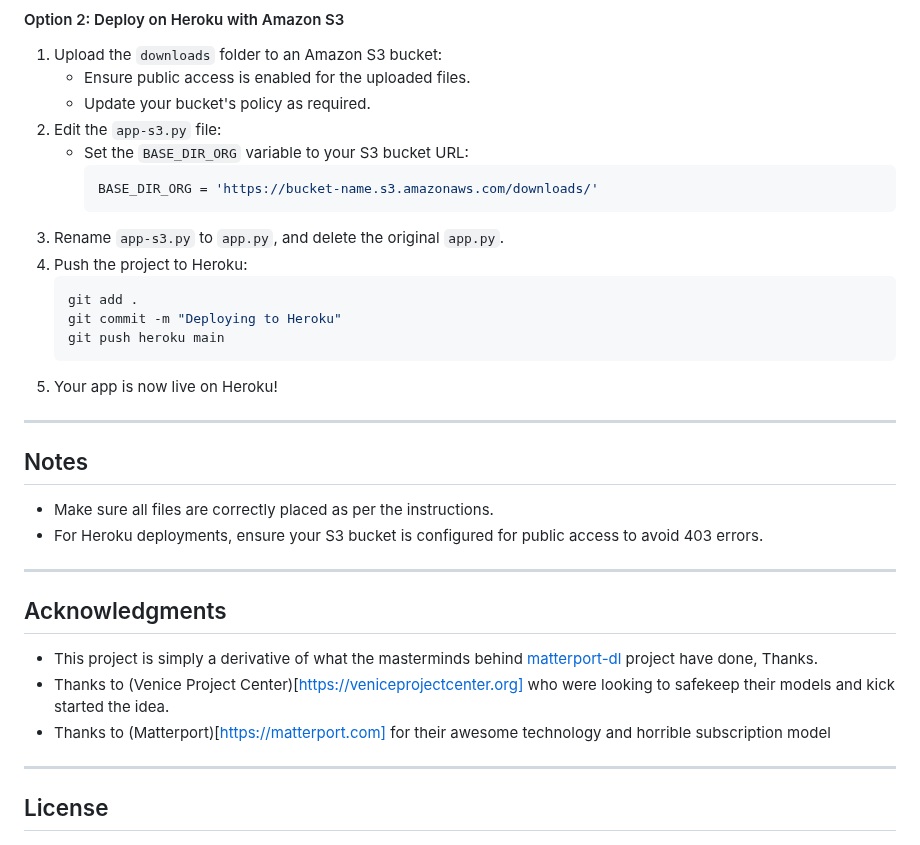
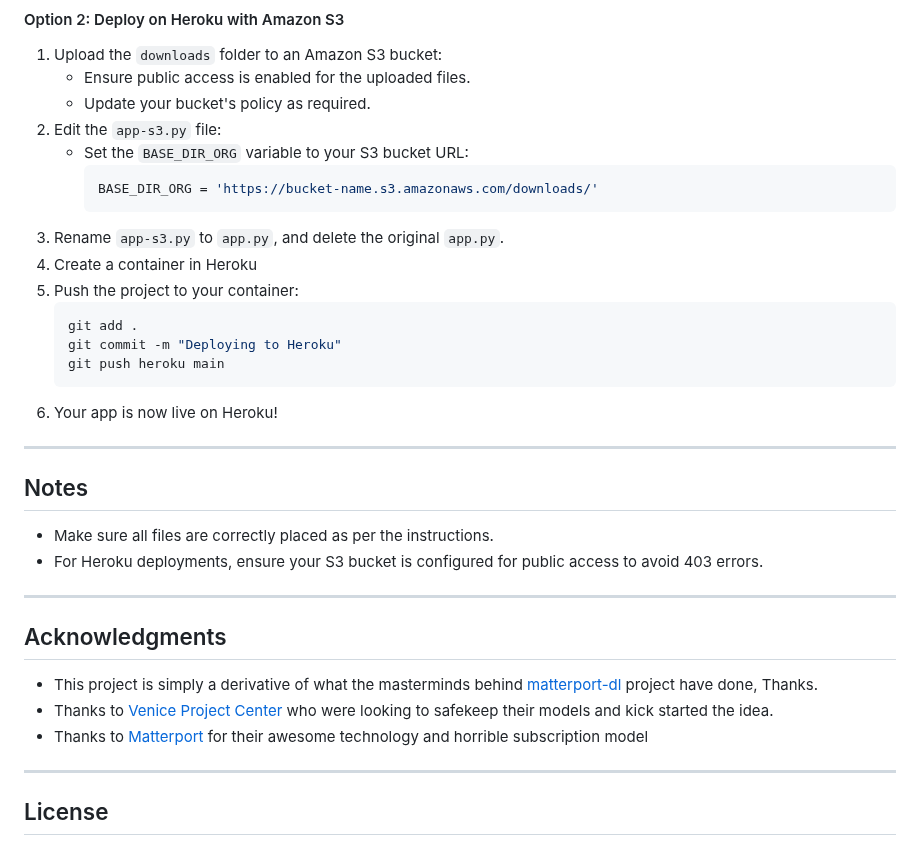
Before and after one commit to AlirezaXdehghan/matterport-flask-server, a Markdown page: README.md, the part around the change. Rendered like a GitHub page.

````diff
--- a/README.md
+++ b/README.md
@@ -80,13 +80,14 @@ python app.py
      BASE_DIR_ORG = 'https://bucket-name.s3.amazonaws.com/downloads/'
      ```
 3. Rename `app-s3.py` to `app.py`, and delete the original `app.py`.
-4. Push the project to Heroku:
+4. Create a container in Heroku
+5. Push the project to your container:
    ```bash
    git add .
    git commit -m "Deploying to Heroku"
    git push heroku main
    ```
-5. Your app is now live on Heroku!
+6. Your app is now live on Heroku!
 
 ---
 
@@ -98,8 +99,8 @@ python app.py
 
 ## Acknowledgments
 - This project is simply a derivative of what the masterminds behind [matterport-dl](https://github.com/rebane2001/matterport-dl) project have done, Thanks.
-- Thanks to (Venice Project Center)[https://veniceprojectcenter.org] who were looking to safekeep their models and kick started the idea.
-- Thanks to (Matterport)[https://matterport.com] for their awesome technology and horrible subscription model
+- Thanks to [Venice Project Center](https://veniceprojectcenter.org) who were looking to safekeep their models and kick started the idea.
+- Thanks to [Matterport](https://matterport.com) for their awesome technology and horrible subscription model
 
 ---
 
````
